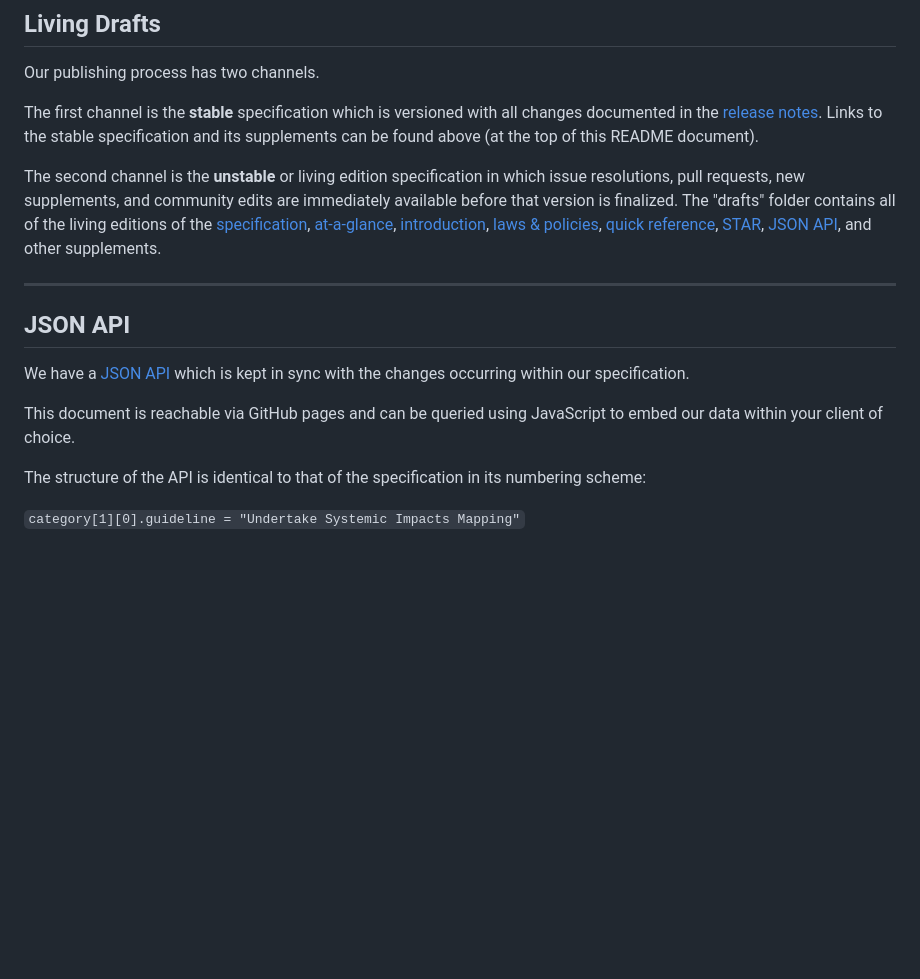
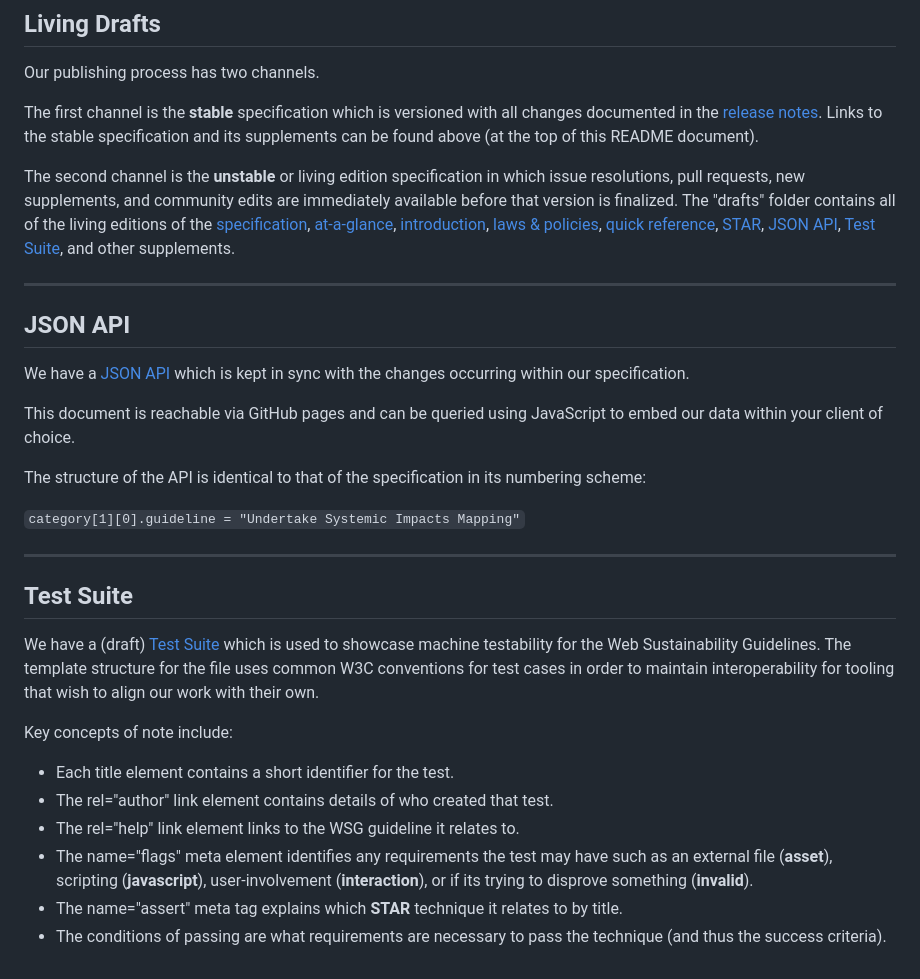
Before and after one commit to w3c/sustyweb, a Markdown page: README.md, the part around the change. Drawn GitHub-style; blank space fills up the shorter version.

Commit message:
Added Test Suite info

```diff
--- a/README.md
+++ b/README.md
@@ -22,7 +22,7 @@ Our publishing process has two channels.
 
 The first channel is the **stable** specification which is versioned with all changes documented in the [release notes](https://github.com/w3c/sustyweb/releases). Links to the stable specification and its supplements can be found above (at the top of this README document).
 
-The second channel is the **unstable** or living edition specification in which issue resolutions, pull requests, new supplements, and community edits are immediately available before that version is finalized. The "drafts" folder contains all of the living editions of the [specification](https://w3c.github.io/sustyweb/drafts/), [at-a-glance](https://w3c.github.io/sustyweb/drafts/glance.html), [introduction](https://w3c.github.io/sustyweb/drafts/intro.html), [laws & policies](https://w3c.github.io/sustyweb/drafts/policies.html), [quick reference](https://w3c.github.io/sustyweb/drafts/quickref.html), [STAR](https://w3c.github.io/sustyweb/drafts/star.html), [JSON API](https://w3c.github.io/sustyweb/drafts/guidelines.json), and other supplements.
+The second channel is the **unstable** or living edition specification in which issue resolutions, pull requests, new supplements, and community edits are immediately available before that version is finalized. The "drafts" folder contains all of the living editions of the [specification](https://w3c.github.io/sustyweb/drafts/), [at-a-glance](https://w3c.github.io/sustyweb/drafts/glance.html), [introduction](https://w3c.github.io/sustyweb/drafts/intro.html), [laws & policies](https://w3c.github.io/sustyweb/drafts/policies.html), [quick reference](https://w3c.github.io/sustyweb/drafts/quickref.html), [STAR](https://w3c.github.io/sustyweb/drafts/star.html), [JSON API](https://w3c.github.io/sustyweb/drafts/guidelines.json), [Test Suite](https://github.com/w3c/sustyweb/tree/main/drafts/test-suite), and other supplements.
 
 ---
 
@@ -35,3 +35,17 @@ This document is reachable via GitHub pages and can be queried using JavaScript
 The structure of the API is identical to that of the specification in its numbering scheme:
 
 `category[1][0].guideline = "Undertake Systemic Impacts Mapping"`
+
+---
+
+## Test Suite
+
+We have a (draft) [Test Suite](https://github.com/w3c/sustyweb/tree/main/drafts/test-suite) which is used to showcase machine testability for the Web Sustainability Guidelines. The template structure for the file uses common W3C conventions for test cases in order to maintain interoperability for tooling that wish to align our work with their own.
+
+Key concepts of note include:
+- Each title element contains a short identifier for the test.
+- The rel="author" link element contains details of who created that test.
+- The rel="help" link element links to the WSG guideline it relates to.
+- The name="flags" meta element identifies any requirements the test may have such as an external file (**asset**), scripting (**javascript**), user-involvement (**interaction**), or if its trying to disprove something (**invalid**).
+- The name="assert" meta tag explains which **STAR** technique it relates to by title.
+- The conditions of passing are what requirements are necessary to pass the technique (and thus the success criteria).
```
